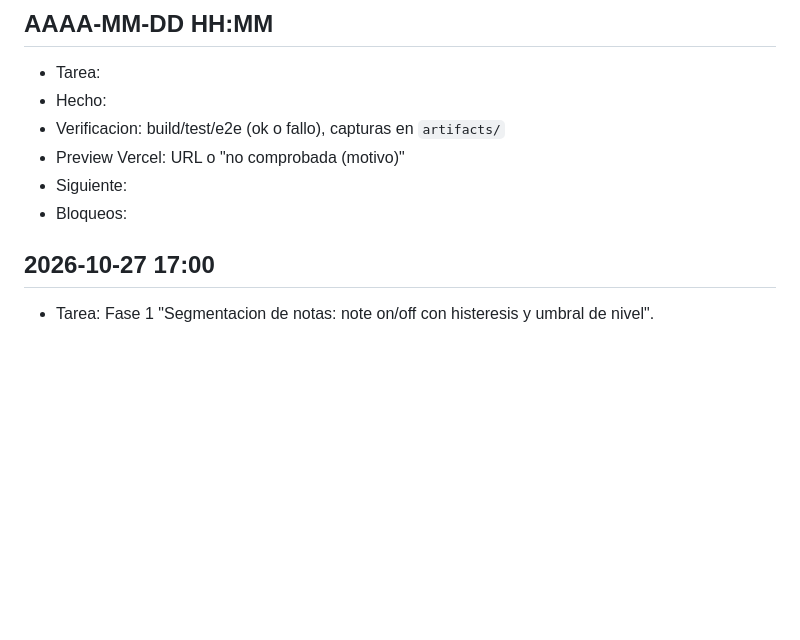
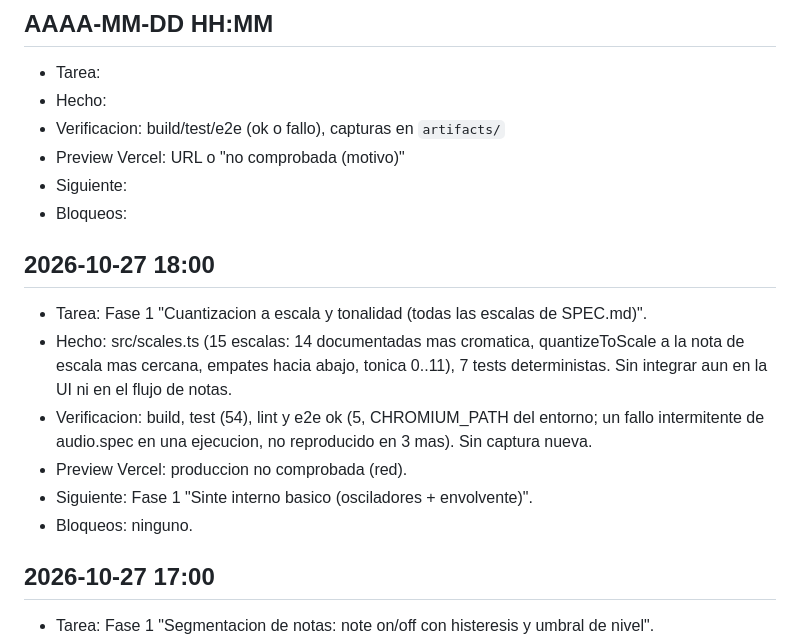
Before and after one commit to jesusburrueco/free-voclea, a Markdown page: docs/PROGRESS.md, the part around the change. GitHub-like rendering; blank space fills up the shorter version.

Commit message:
docs: progreso de cuantizacion a escala
Co-Authored-By: Claude Sonnet 5.5 <noreply@anthropic.com>
Claude-Session: https://claude.ai/code/session_015rvETRgRFnAabiVnQCLuQP

```diff
--- a/docs/PROGRESS.md
+++ b/docs/PROGRESS.md
@@ -9,6 +9,14 @@ Formato por sesion (la mas reciente arriba, maximo 8 lineas):
 - Preview Vercel: URL o "no comprobada (motivo)"
 - Siguiente:
 - Bloqueos:
+
+## 2026-10-27 18:00
+- Tarea: Fase 1 "Cuantizacion a escala y tonalidad (todas las escalas de SPEC.md)".
+- Hecho: src/scales.ts (15 escalas: 14 documentadas mas cromatica, quantizeToScale a la nota de escala mas cercana, empates hacia abajo, tonica 0..11), 7 tests deterministas. Sin integrar aun en la UI ni en el flujo de notas.
+- Verificacion: build, test (54), lint y e2e ok (5, CHROMIUM_PATH del entorno; un fallo intermitente de audio.spec en una ejecucion, no reproducido en 3 mas). Sin captura nueva.
+- Preview Vercel: produccion no comprobada (red).
+- Siguiente: Fase 1 "Sinte interno basico (osciladores + envolvente)".
+- Bloqueos: ninguno.
 
 ## 2026-10-27 17:00
 - Tarea: Fase 1 "Segmentacion de notas: note on/off con histeresis y umbral de nivel".
```
